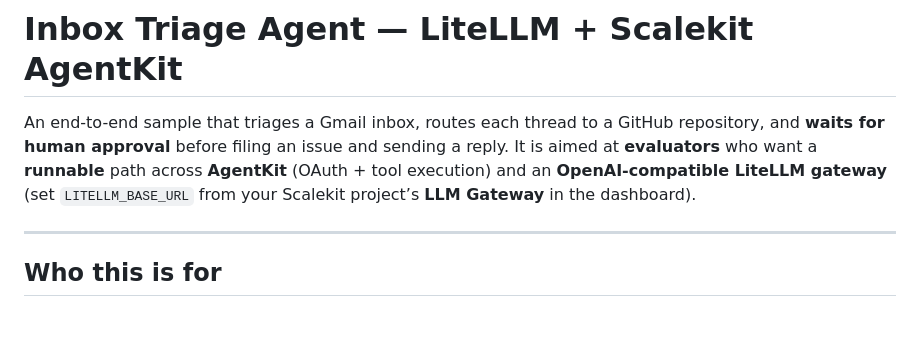
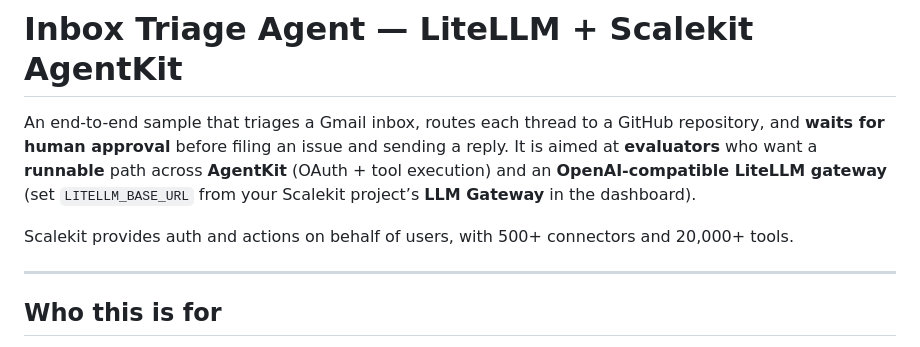
Before and after one commit to scalekit-developers/litellm-agentkit-inbox-triage, a Markdown page: README.md, the part around the change. Drawn GitHub-style; blank space fills up the shorter version.

Commit message:
Update the Scalekit description. (#5)

```diff
--- a/README.md
+++ b/README.md
@@ -1,6 +1,8 @@
 # Inbox Triage Agent — LiteLLM + Scalekit AgentKit
 
 An end-to-end sample that triages a Gmail inbox, routes each thread to a GitHub repository, and **waits for human approval** before filing an issue and sending a reply. It is aimed at **evaluators** who want a **runnable** path across **AgentKit** (OAuth + tool execution) and an **OpenAI-compatible LiteLLM gateway** (set `LITELLM_BASE_URL` from your Scalekit project’s **LLM Gateway** in the dashboard).
+
+Scalekit provides auth and actions on behalf of users, with 500+ connectors and 20,000+ tools.
 
 ---
 
```
